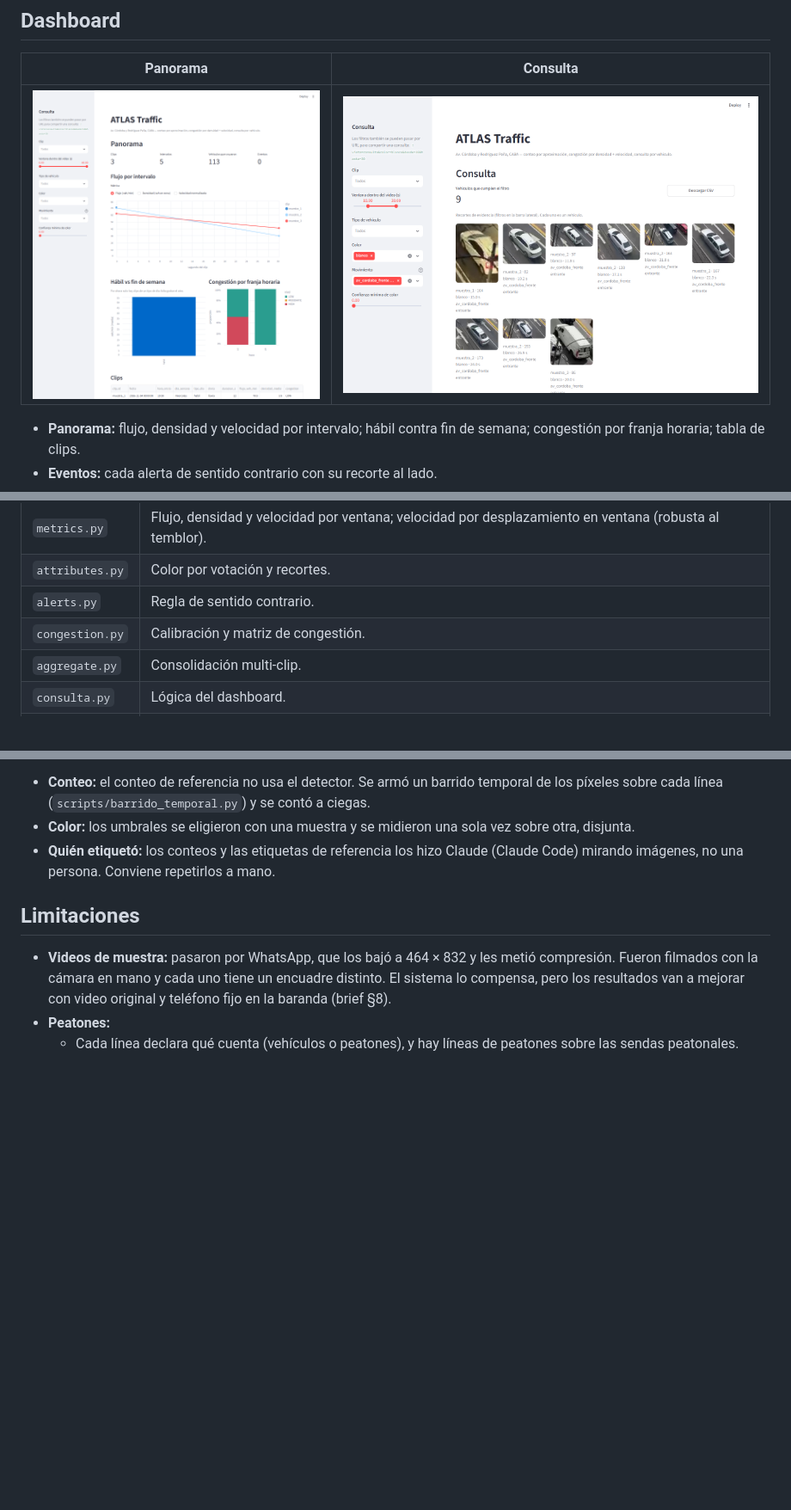
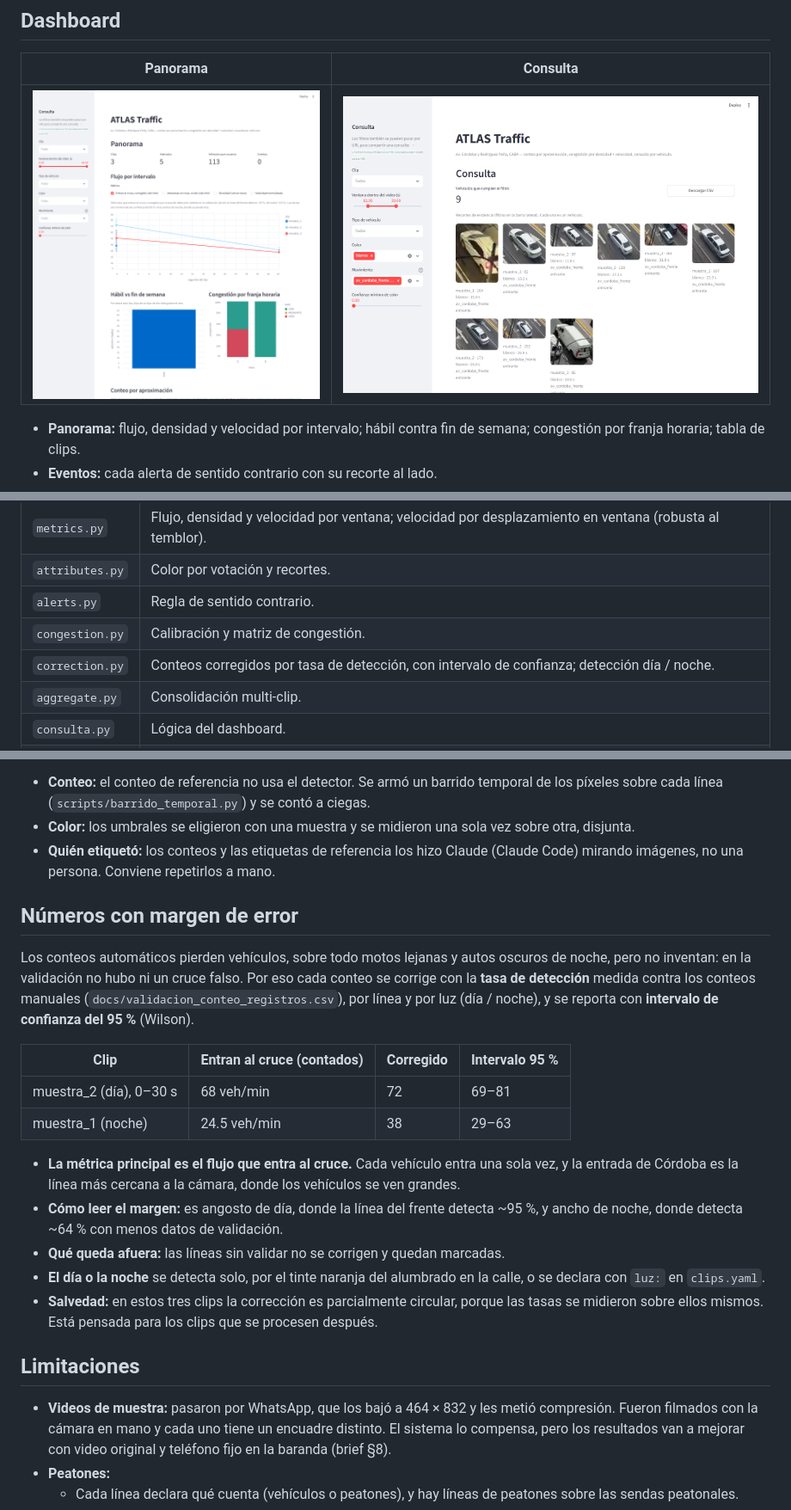
Before and after one commit to licgermancardenas-crypto/ATLAS-TRAFFIC, a Markdown page: README.md, 3 parts joined by grey strips. Shown at 86% size. GitHub-like rendering; pictures changed too: docs/assets/dashboard_panorama.png; blank space fills up the shorter version.

```diff
--- a/README.md
+++ b/README.md
@@ -127,6 +127,7 @@ video ─► Detector (protocolo) ─► tracks con ID ─► estabilización (h
 | `attributes.py` | Color por votación y recortes. |
 | `alerts.py` | Regla de sentido contrario. |
 | `congestion.py` | Calibración y matriz de congestión. |
+| `correction.py` | Conteos corregidos por tasa de detección, con intervalo de confianza; detección día / noche. |
 | `aggregate.py` | Consolidación multi-clip. |
 | `consulta.py` | Lógica del dashboard. |
 | `render.py` | Video anotado y GIF. |
@@ -167,6 +168,31 @@ cumplió del todo.
   otra, disjunta.
 - **Quién etiquetó:** los conteos y las etiquetas de referencia los hizo Claude (Claude
   Code) mirando imágenes, no una persona. Conviene repetirlos a mano.
+
+## Números con margen de error
+
+Los conteos automáticos pierden vehículos, sobre todo motos lejanas y autos oscuros de
+noche, pero no inventan: en la validación no hubo ni un cruce falso. Por eso cada conteo
+se corrige con la **tasa de detección** medida contra los conteos manuales
+(`docs/validacion_conteo_registros.csv`), por línea y por luz (día / noche), y se reporta
+con **intervalo de confianza del 95 %** (Wilson).
+
+| Clip | Entran al cruce (contados) | Corregido | Intervalo 95 % |
+|---|---|---|---|
+| muestra_2 (día), 0–30 s | 68 veh/min | 72 | 69–81 |
+| muestra_1 (noche) | 24.5 veh/min | 38 | 29–63 |
+
+- **La métrica principal es el flujo que entra al cruce.** Cada vehículo entra una sola
+  vez, y la entrada de Córdoba es la línea más cercana a la cámara, donde los vehículos se
+  ven grandes.
+- **Cómo leer el margen:** es angosto de día, donde la línea del frente detecta ~95 %, y
+  ancho de noche, donde detecta ~64 % con menos datos de validación.
+- **Qué queda afuera:** las líneas sin validar no se corrigen y quedan marcadas.
+- **El día o la noche** se detecta solo, por el tinte naranja del alumbrado en la calle, o
+  se declara con `luz:` en `clips.yaml`.
+- **Salvedad:** en estos tres clips la corrección es parcialmente circular, porque las
+  tasas se midieron sobre ellos mismos. Está pensada para los clips que se procesen
+  después.
 
 ## Limitaciones
 
```
Also changed, not shown: 11 other files.
